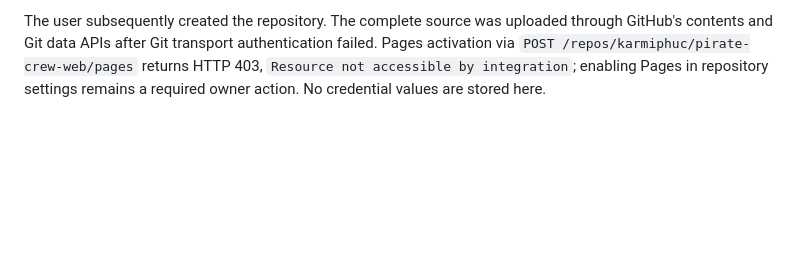
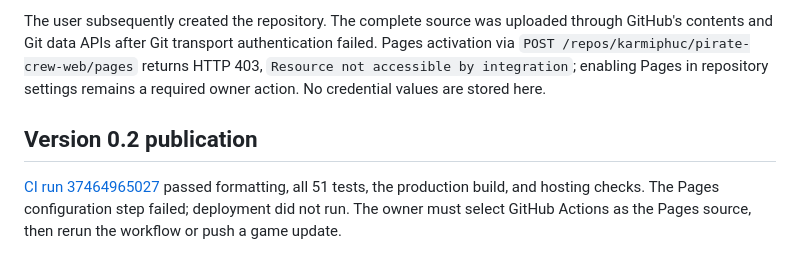
Before and after one commit to karmiphuc/pirate-crew-web, a Markdown page: docs/github-pages.md, the part around the change. Drawn GitHub-style; blank space fills up the shorter version.

```diff
--- a/docs/github-pages.md
+++ b/docs/github-pages.md
@@ -38,3 +38,7 @@ Both the GitHub connector and CLI authenticate as `karmiphuc` (user ID 3367376).
 Direct `POST https://api.github.com/user/repos` requests for the intended private repository return HTTP 403, `Resource not accessible by integration`, using both API versions `2022-11-28` and `2026-03-10`. The response header `X-Accepted-Github-Permissions` reports `administration=write; repository_creation=write`; neither permission is present in the app installation. This is a confirmed permission mismatch, not a wrong owner, endpoint, API version, or restricted repository selection. GitHub's [authenticated-user repository creation endpoint](https://docs.github.com/en/rest/repos/repos#create-a-repository-for-the-authenticated-user) documents either of these permission sets as sufficient.
 
 The user subsequently created the repository. The complete source was uploaded through GitHub's contents and Git data APIs after Git transport authentication failed. Pages activation via `POST /repos/karmiphuc/pirate-crew-web/pages` returns HTTP 403, `Resource not accessible by integration`; enabling Pages in repository settings remains a required owner action. No credential values are stored here.
+
+## Version 0.2 publication
+
+[CI run 37464965027](https://github.com/karmiphuc/pirate-crew-web/actions/runs/37464965027) passed formatting, all 51 tests, the production build, and hosting checks. The Pages configuration step failed; deployment did not run. The owner must select GitHub Actions as the Pages source, then rerun the workflow or push a game update.
```
Also changed, not shown: docs/implementation-status.md (+4 -0 lines).
